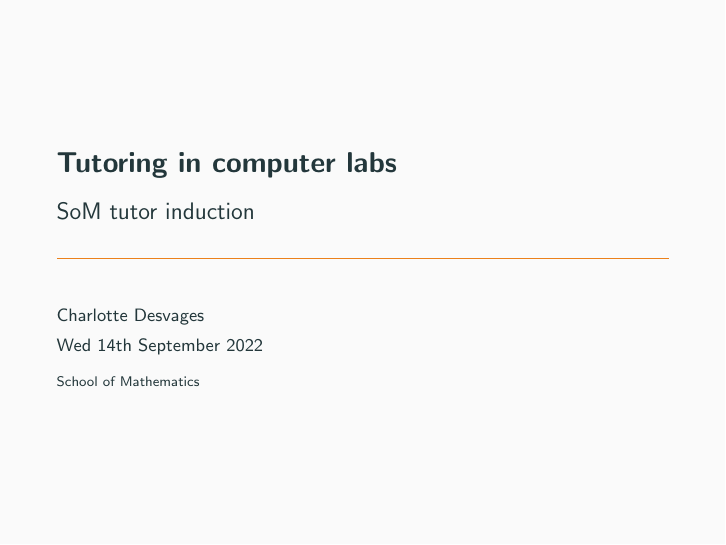
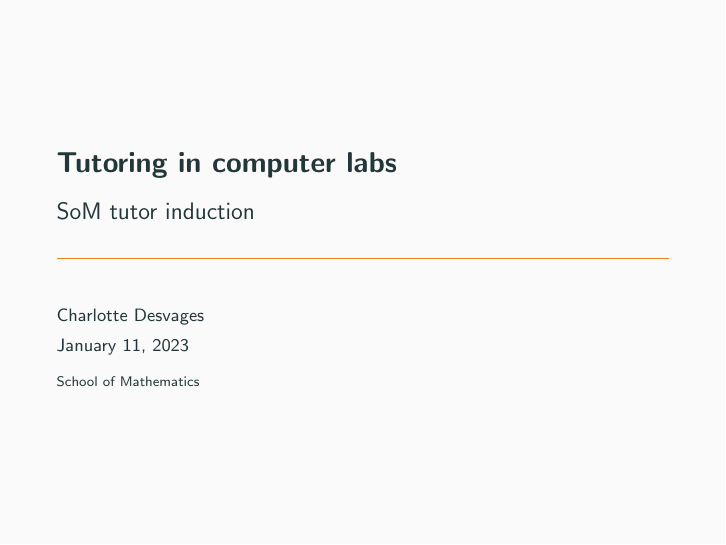
Before and after one commit to chdesvages/tutor-training, LaTeX slides (slides/tutor_induction.tex): page 1 of 56. Compiled offline with pdfLaTeX.

Commit message:
Updated slides

```diff
--- a/slides/tutor_induction.tex
+++ b/slides/tutor_induction.tex
@@ -21,8 +21,8 @@
 
 \title{Tutoring in computer labs}
 \subtitle{SoM tutor induction}
-% \date{\today}
-\date{Wed 14th September 2022}
+\date{\today}
+% \date{Wed 14th September 2022}
 \author{Charlotte Desvages}
 \institute{School of Mathematics}
 % \titlegraphic{\hfill\includegraphics[height=1.5cm]{logo.pdf}}
```
Also changed, not shown: slides/tutor_induction.pdf, 1 other file.
